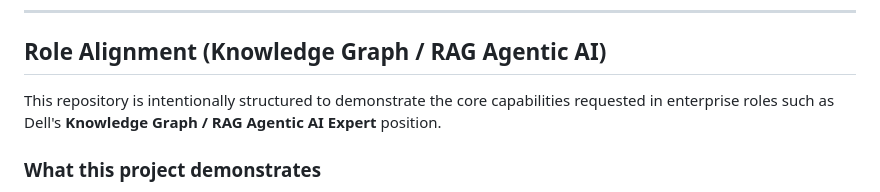
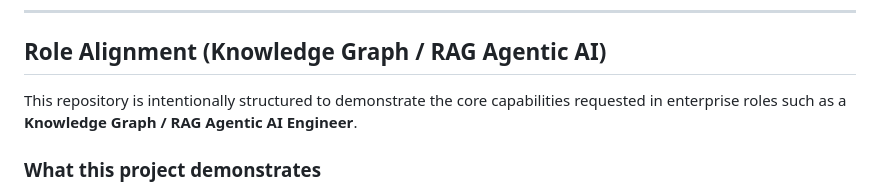
Before and after one commit to ethantenison/riskfolio-graphrag-agent, a Markdown page: README.md, the part around the change. Rendered like a GitHub page.

Commit message:
Update role title from Expert to Engineer

```diff
--- a/README.md
+++ b/README.md
@@ -33,7 +33,7 @@ This is a **portfolio project** that demonstrates:
 
 ## Role Alignment (Knowledge Graph / RAG Agentic AI)
 
-This repository is intentionally structured to demonstrate the core capabilities requested in enterprise roles such as Dell's **Knowledge Graph / RAG Agentic AI Expert** position.
+This repository is intentionally structured to demonstrate the core capabilities requested in enterprise roles such as a **Knowledge Graph / RAG Agentic AI Engineer**.
 
 ### What this project demonstrates
 
```
